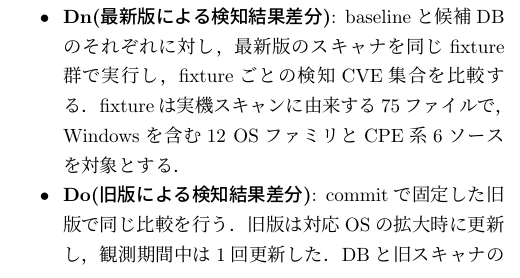
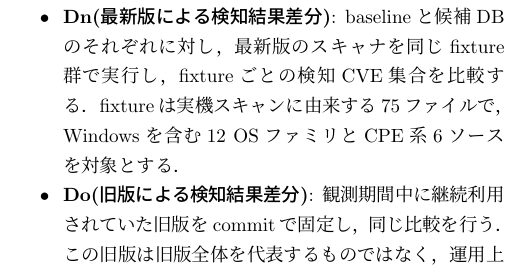
Before and after one commit to vulsio/css2026-diff-guard, a LaTeX document (doc/css2026-diff-guard.tex): part of one column of page 3 of 8, cut so that both start at the same text. The pictures show the PDF file doc/css2026-diff-guard.pdf that the author committed with the source.

Commit message:
Paper: clarify old-version compatibility baseline

```diff
--- a/doc/css2026-diff-guard.tex
+++ b/doc/css2026-diff-guard.tex
@@ -154,7 +154,7 @@ DBに導入したマーカを旧バージョンのスキャナが解釈できず
 
 \begin{itemize}
 \item \textbf{Dn(最新版による検知結果差分)}: baselineと候補DBのそれぞれに対し，最新版のスキャナを同じfixture群で実行し，fixtureごとの検知CVE集合を比較する．fixtureは実機スキャンに由来する75ファイルで，Windowsを含む12 OSファミリとCPE系6ソースを対象とする．
-\item \textbf{Do(旧版による検知結果差分)}: commitで固定した旧版で同じ比較を行う．旧版は対応OSの拡大時に更新し，観測期間中は1回更新した．DBと旧スキャナの組み合わせでのみ生じる非互換を検出する．
+\item \textbf{Do(旧版による検知結果差分)}: 観測期間中に継続利用されていた旧版をcommitで固定し，同じ比較を行う．この旧版は旧版全体を代表するものではなく，運用上の互換性基準点である．DBと旧スキャナの組み合わせでのみ生じる非互換を検出する．
 \item \textbf{DB(DB構造差分)}: BoltDBを直接読み，ecosystem，後にはソースごとに，検知条件木をleaf Criterionまで平坦化して比較する．バイト列ではなくCriterionを比較することで，JSONのキー順など意味を変えない差分を除外する．全体の分母は約330万Criterionであり，日常的な小変更は小さなdriftとして現れる．一方，fixtureに含まれない対象はこのチェックだけが観測する．
 \end{itemize}
 
```
Also changed, not shown: doc/css2026-diff-guard.pdf, doc/css2026-diff-guard.tex (2 more changed lines).
